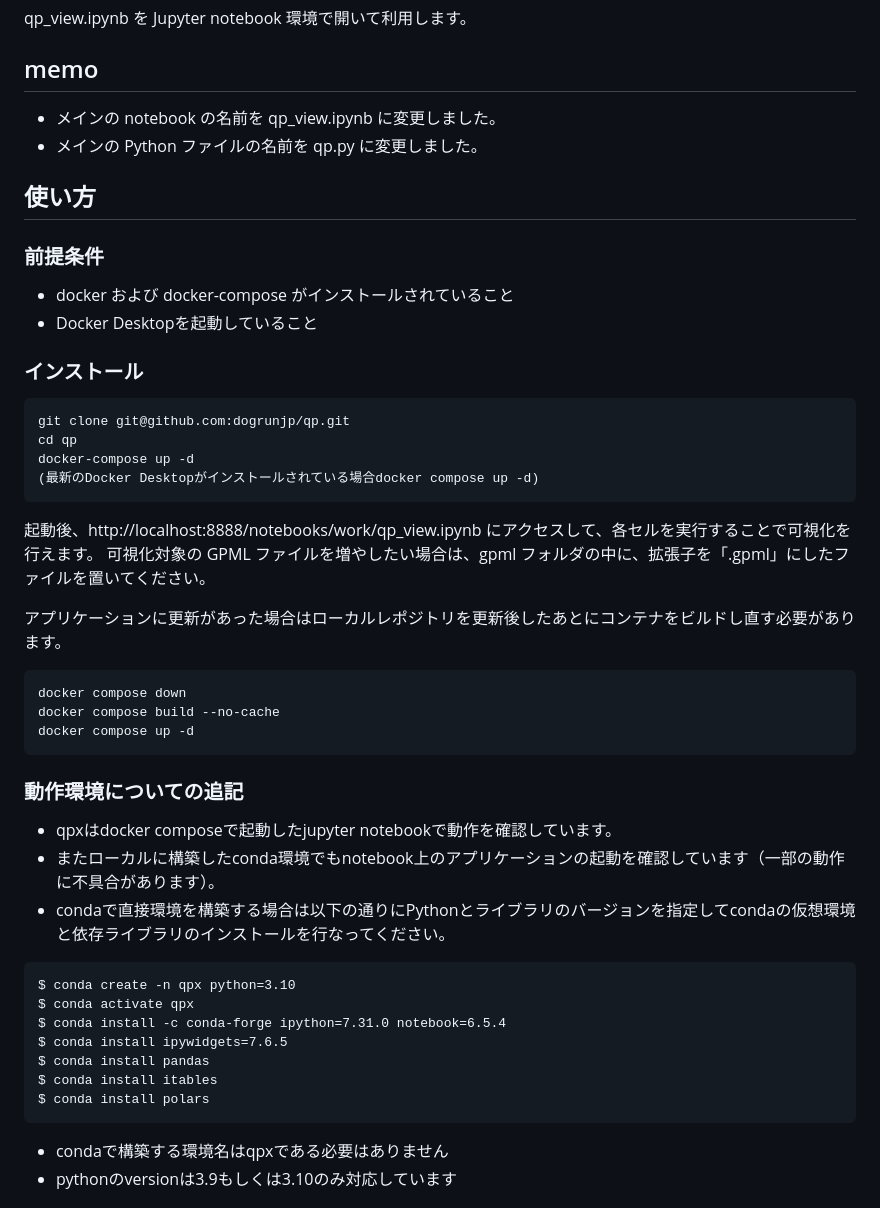
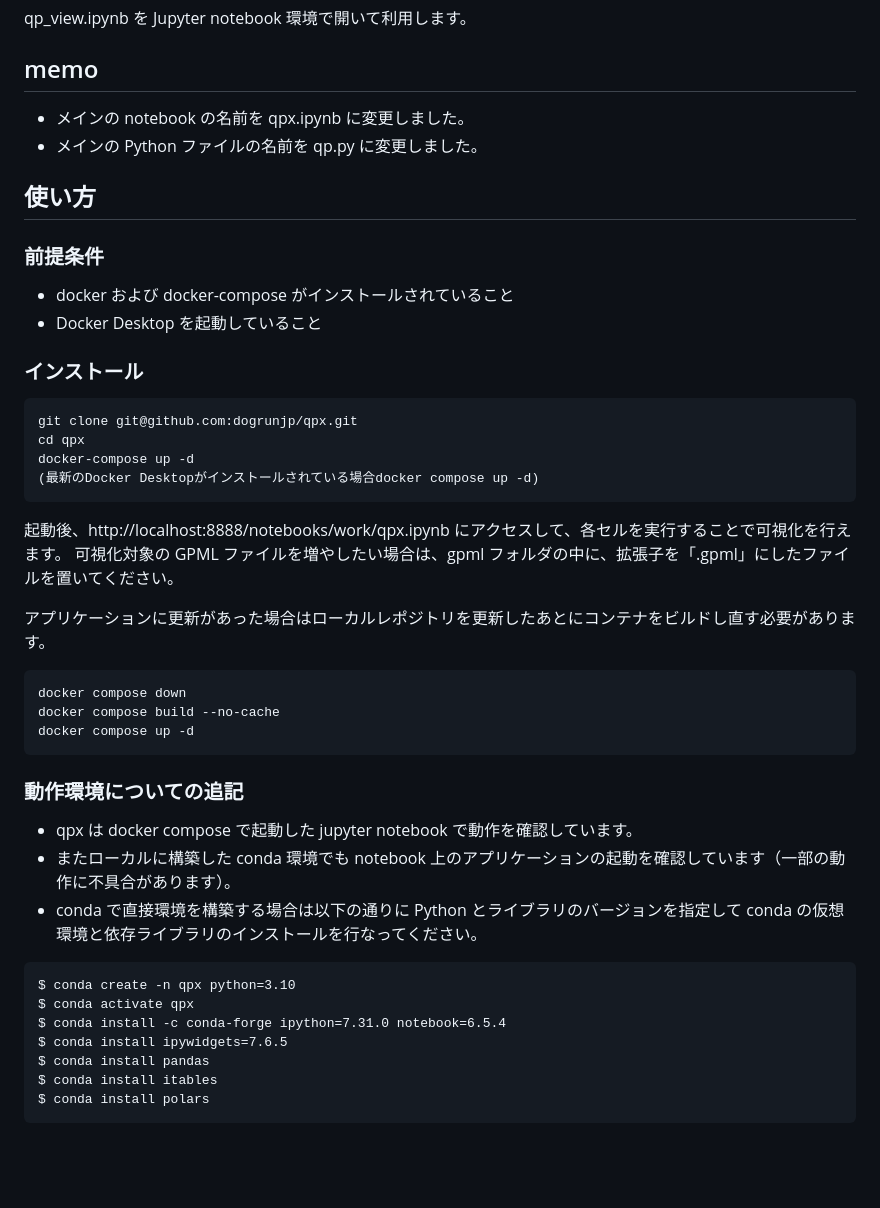
Before and after one commit to bonohu/qpx, a Markdown page: README.md, the part around one of its changes. GitHub-like rendering; blank space fills up the shorter version.

````diff
--- a/README.md
+++ b/README.md
@@ -6,7 +6,7 @@ qp_view.ipynb を Jupyter notebook 環境で開いて利用します。
 
 ## memo
 
-- メインの notebook の名前を qp_view.ipynb に変更しました。
+- メインの notebook の名前を qpx.ipynb に変更しました。
 - メインの Python ファイルの名前を qp.py に変更しました。
 
 ## 使い方
@@ -14,21 +14,21 @@ qp_view.ipynb を Jupyter notebook 環境で開いて利用します。
 ### 前提条件
 
 - docker および docker-compose がインストールされていること
-- Docker Desktopを起動していること
+- Docker Desktop を起動していること
 
 ### インストール
 
 ```
-git clone git@github.com:dogrunjp/qp.git
-cd qp
+git clone git@github.com:dogrunjp/qpx.git
+cd qpx
 docker-compose up -d
 (最新のDocker Desktopがインストールされている場合docker compose up -d)
 ```
 
-起動後、http://localhost:8888/notebooks/work/qp_view.ipynb にアクセスして、各セルを実行することで可視化を行えます。
+起動後、http://localhost:8888/notebooks/work/qpx.ipynb にアクセスして、各セルを実行することで可視化を行えます。
 可視化対象の GPML ファイルを増やしたい場合は、gpml フォルダの中に、拡張子を「.gpml」にしたファイルを置いてください。
 
-アプリケーションに更新があった場合はローカルレポジトリを更新後したあとにコンテナをビルドし直す必要があります。
+アプリケーションに更新があった場合はローカルレポジトリを更新したあとにコンテナをビルドし直す必要があります。
 
 ```
 docker compose down
@@ -36,12 +36,11 @@ docker compose build --no-cache
 docker compose up -d
 ```
 
-
 ### 動作環境についての追記
 
-- qpxはdocker composeで起動したjupyter notebookで動作を確認しています。
-- またローカルに構築したconda環境でもnotebook上のアプリケーションの起動を確認しています（一部の動作に不具合があります）。
-- condaで直接環境を構築する場合は以下の通りにPythonとライブラリのバージョンを指定してcondaの仮想環境と依存ライブラリのインストールを行なってください。
+- qpx は docker compose で起動した jupyter notebook で動作を確認しています。
+- またローカルに構築した conda 環境でも notebook 上のアプリケーションの起動を確認しています（一部の動作に不具合があります）。
+- conda で直接環境を構築する場合は以下の通りに Python とライブラリのバージョンを指定して conda の仮想環境と依存ライブラリのインストールを行なってください。
 
 ```
 $ conda create -n qpx python=3.10
@@ -52,6 +51,4 @@ $ conda install pandas
 $ conda install itables
 $ conda install polars
 ```
-- condaで構築する環境名はqpxである必要はありません
-- pythonのversionは3.9もしくは3.10のみ対応しています
 
````
Also changed, not shown: other parts of README.md (+24 -2 lines), images/gene_search_form.png (added), images/gpml_d3_visualizer.png (added).
